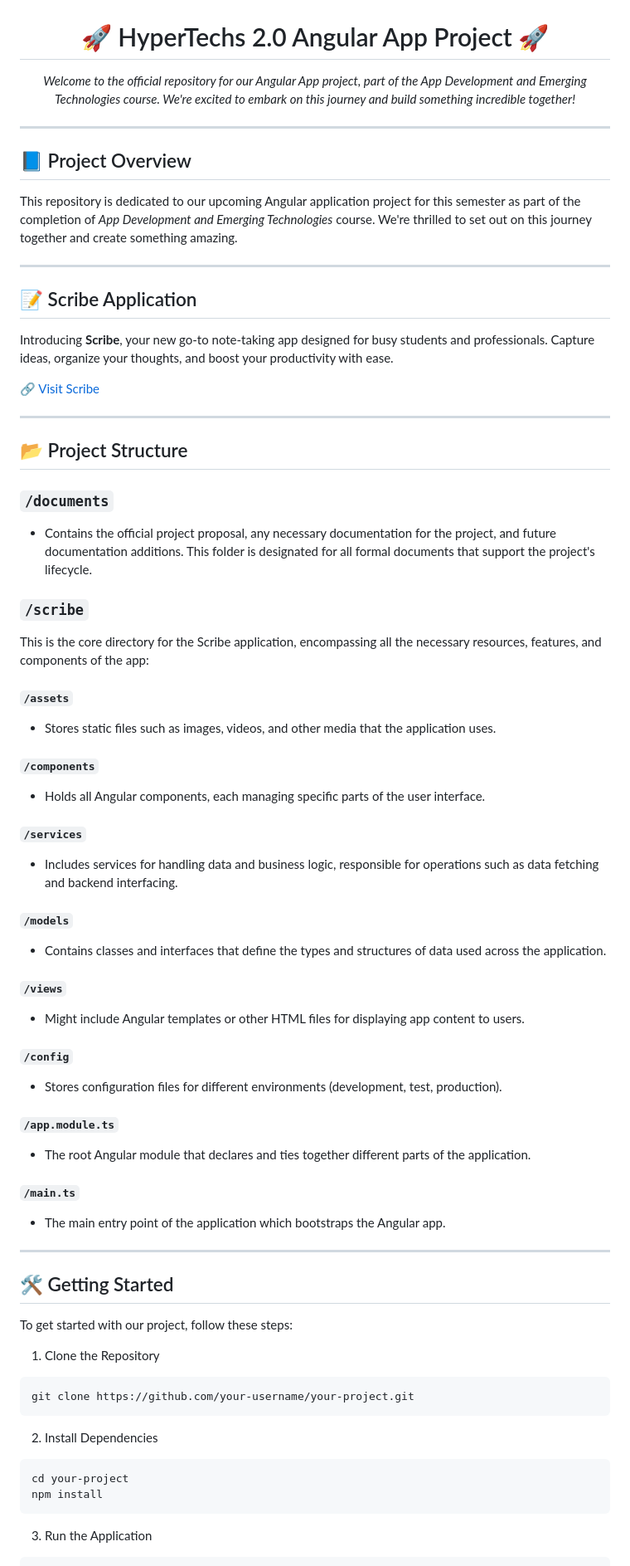
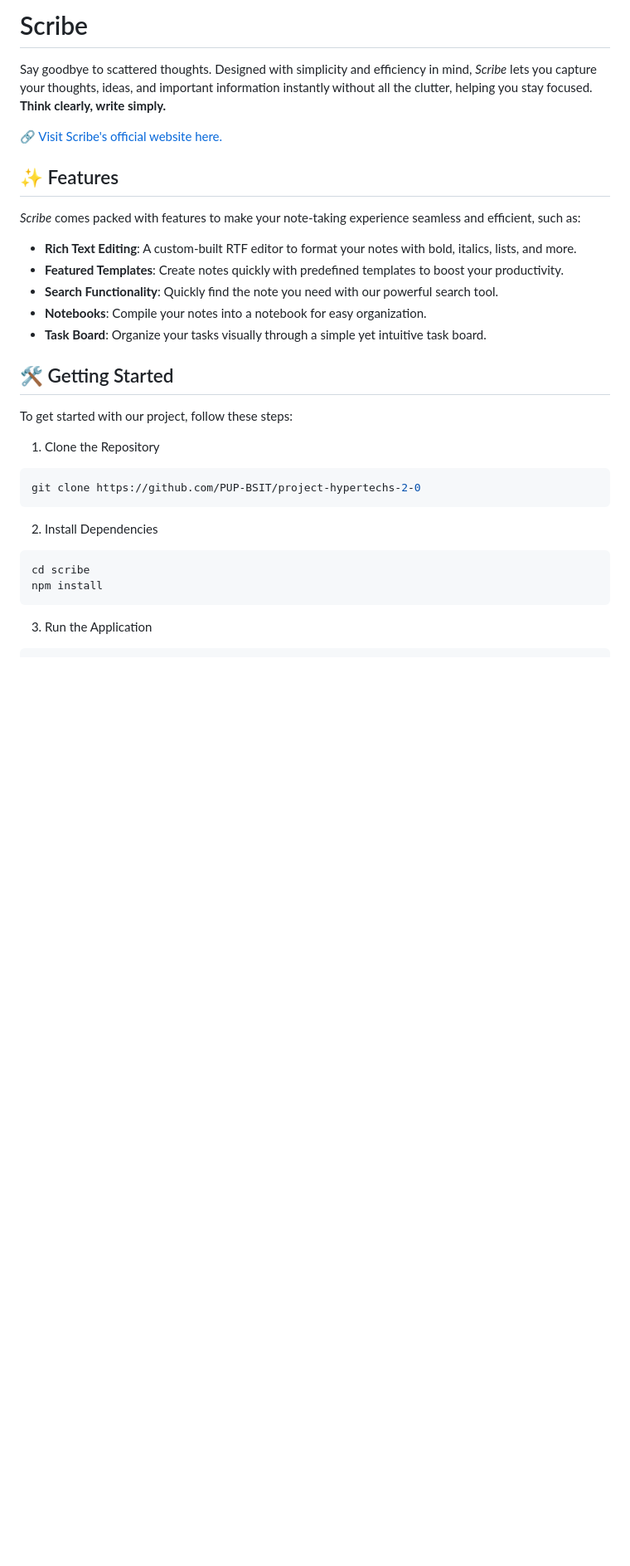
Before and after one commit to PUP-BSIT/project-hypertechs-2-0, a Markdown page: README.md, the part around one of its changes. Shown at 83% size. Drawn GitHub-style; blank space fills up the shorter version.

````diff
--- a/README.md
+++ b/README.md
@@ -3,70 +3,31 @@
 
+# Scribe
 
-<h1 align="center">🚀 HyperTechs 2.0 Angular App Project 🚀</h1>
-<p align="center">
-  <em>Welcome to the official repository for our Angular App project, part of the App Development and Emerging Technologies course. We're excited to embark on this journey and build something incredible together!</em>
-</p>
+Say goodbye to scattered thoughts. Designed with simplicity and efficiency in mind, _Scribe_ lets you capture your thoughts, ideas, and important information instantly without all the clutter, helping you stay focused. **Think clearly, write simply.**
 
----
+🔗 [Visit Scribe's official website here.](https://scribenote.tech/)
 
-## 📘 Project Overview
-This repository is dedicated to our upcoming Angular application project for this semester as part of the completion of *App Development and Emerging Technologies* course. We're thrilled to set out on this journey together and create something amazing.
+## ✨ Features
+_Scribe_ comes packed with features to make your note-taking experience seamless and efficient, such as:
 
----
+- **Rich Text Editing**: A custom-built RTF editor to format your notes with bold, italics, lists, and more. <br>
+- **Featured Templates**: Create notes quickly with predefined templates to boost your productivity. <br>
+- **Search Functionality**: Quickly find the note you need with our powerful search tool. <br>
+- **Notebooks**: Compile your notes into a notebook for easy organization. <br>
+- **Task Board**: Organize your tasks visually through a simple yet intuitive task board.
 
-## 📝 Scribe Application
-
-Introducing **Scribe**, your new go-to note-taking app designed for busy students and professionals. Capture ideas, organize your thoughts, and boost your productivity with ease.
-
-🔗 [Visit Scribe](https://scribenote.tech/)
-
----
-
-## 📂 Project Structure
-
-### `/documents`
-- Contains the official project proposal, any necessary documentation for the project, and future documentation additions. This folder is designated for all formal documents that support the project's lifecycle.
-
-### `/scribe`
-This is the core directory for the Scribe application, encompassing all the necessary resources, features, and components of the app:
-
-#### `/assets`
-- Stores static files such as images, videos, and other media that the application uses.
-
-#### `/components`
-- Holds all Angular components, each managing specific parts of the user interface.
-
-#### `/services`
-- Includes services for handling data and business logic, responsible for operations such as data fetching and backend interfacing.
-
-#### `/models`
-- Contains classes and interfaces that define the types and structures of data used across the application.
-
-#### `/views`
-- Might include Angular templates or other HTML files for displaying app content to users.
-
-#### `/config`
-- Stores configuration files for different environments (development, test, production).
-
-#### `/app.module.ts`
-- The root Angular module that declares and ties together different parts of the application.
-
-#### `/main.ts`
-- The main entry point of the application which bootstraps the Angular app.
-
----
 
 ## 🛠️ Getting Started
 To get started with our project, follow these steps:
 
 1. Clone the Repository
 ```bash
-git clone https://github.com/your-username/your-project.git
+git clone https://github.com/PUP-BSIT/project-hypertechs-2-0
 ```
 
 2. Install Dependencies
 ```bash
-cd your-project
+cd scribe
 npm install
 ```
 
````
Also changed, not shown: other parts of README.md (+8 -20 lines).
